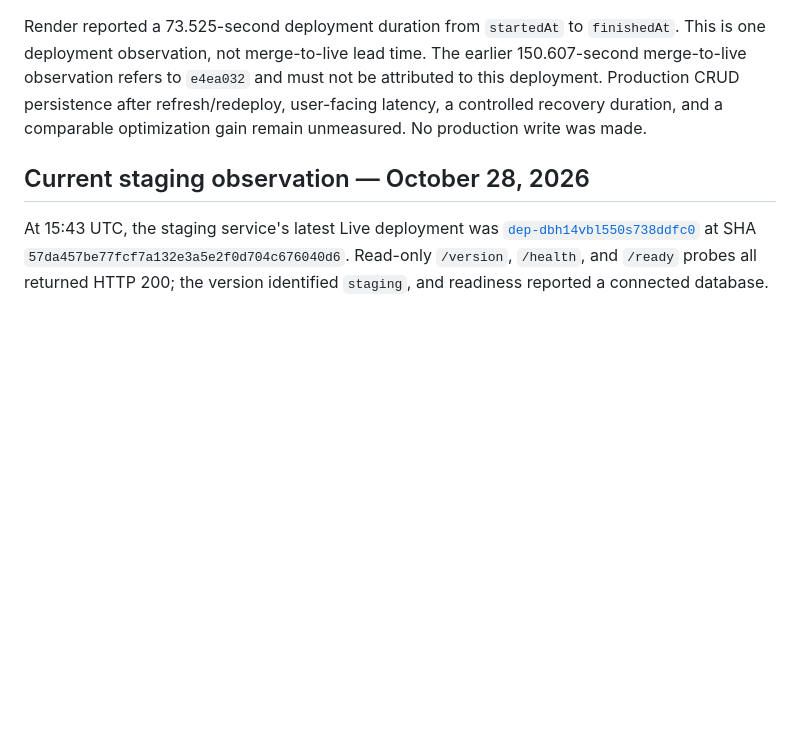
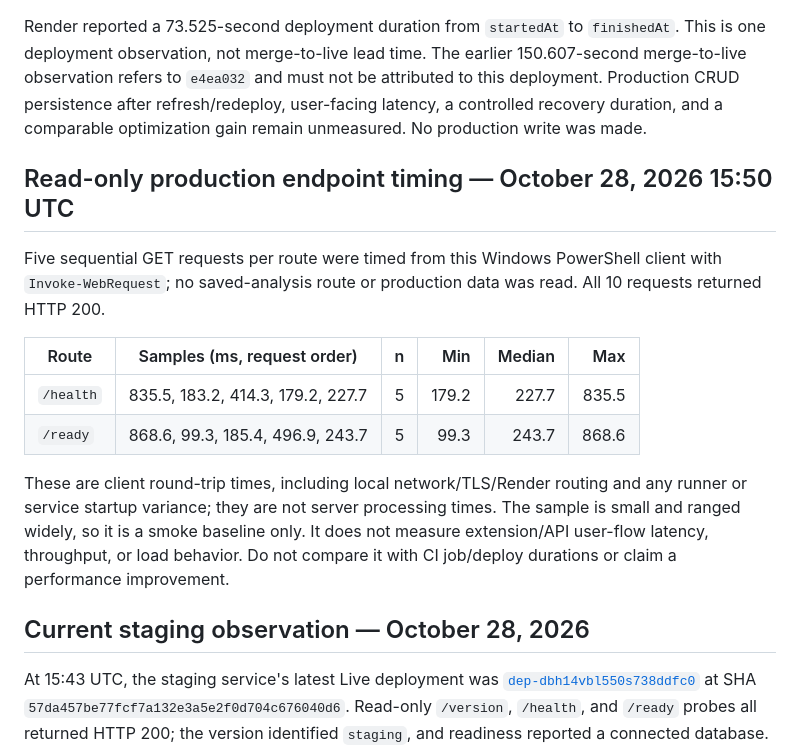
Before and after one commit to kendshhh/PhishLens, a Markdown page: docs/devops/metrics.md, the part around the change. Drawn GitHub-style; blank space fills up the shorter version.

Commit message:
docs(metrics): record read-only endpoint baseline

```diff
--- a/docs/devops/metrics.md
+++ b/docs/devops/metrics.md
@@ -17,6 +17,23 @@ The earlier 150.607-second merge-to-live observation refers to `e4ea032` and
 must not be attributed to this deployment. Production CRUD persistence after
 refresh/redeploy, user-facing latency, a controlled recovery duration, and a
 comparable optimization gain remain unmeasured. No production write was made.
+
+## Read-only production endpoint timing — October 28, 2026 15:50 UTC
+
+Five sequential GET requests per route were timed from this Windows PowerShell
+client with `Invoke-WebRequest`; no saved-analysis route or production data was
+read. All 10 requests returned HTTP 200.
+
+| Route | Samples (ms, request order) | n | Min | Median | Max |
+|---|---|---:|---:|---:|---:|
+| `/health` | 835.5, 183.2, 414.3, 179.2, 227.7 | 5 | 179.2 | 227.7 | 835.5 |
+| `/ready` | 868.6, 99.3, 185.4, 496.9, 243.7 | 5 | 99.3 | 243.7 | 868.6 |
+
+These are client round-trip times, including local network/TLS/Render routing and
+any runner or service startup variance; they are not server processing times.
+The sample is small and ranged widely, so it is a smoke baseline only. It does not
+measure extension/API user-flow latency, throughput, or load behavior. Do not
+compare it with CI job/deploy durations or claim a performance improvement.
 
 ## Current staging observation — October 28, 2026
 
```
Also changed, not shown: docs/devops/backlog-audit-2026-10-28.md (+8 -8 lines).
